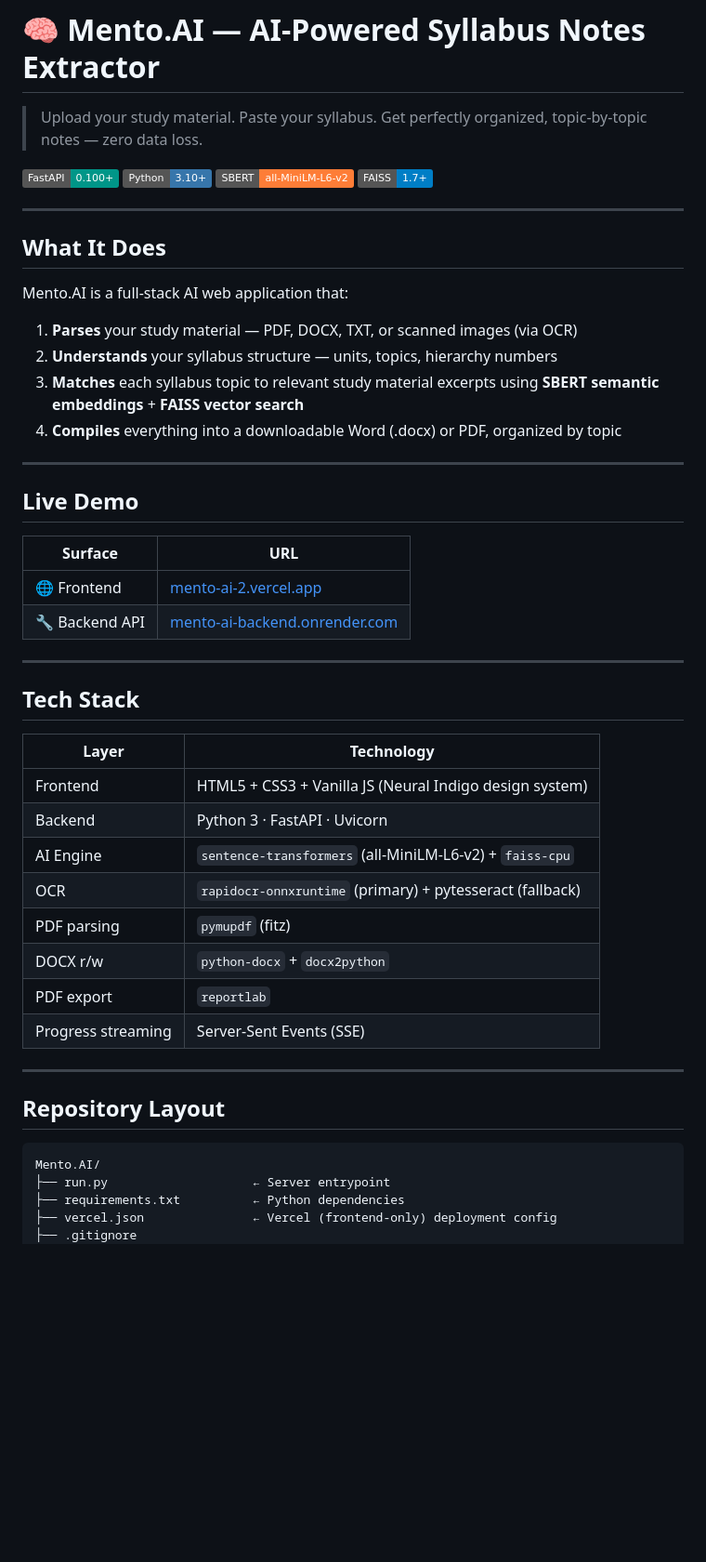
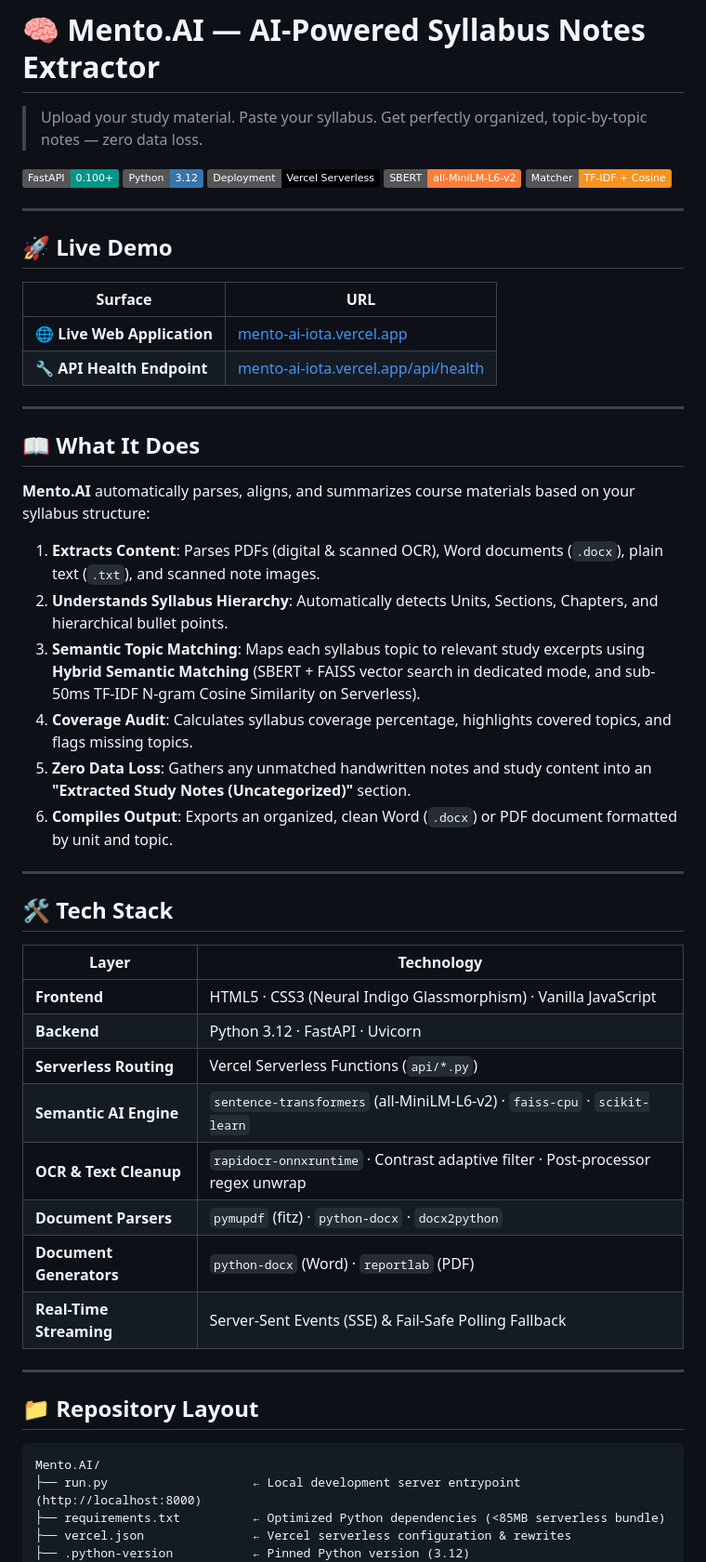
Before and after one commit to UNNIKRISHNAN-NEXUS/Mento.AI, a Markdown page: README.md, the part around one of its changes. Shown at 93% size. Drawn GitHub-style; badges without logos; blank space fills up the shorter version.

Commit message:
Update README.md with comprehensive Vercel serverless architecture, API reference, and setup guide

````diff
--- a/README.md
+++ b/README.md
@@ -3,53 +3,56 @@
 > Upload your study material. Paste your syllabus. Get perfectly organized, topic-by-topic notes — zero data loss.
 
 [![FastAPI](https://img.shields.io/badge/FastAPI-0.100+-009688?style=flat&logo=fastapi)](https://fastapi.tiangolo.com)
-[![Python](https://img.shields.io/badge/Python-3.10+-3776AB?style=flat&logo=python)](https://www.python.org)
-[![Sentence Transformers](https://img.shields.io/badge/SBERT-all--MiniLM--L6--v2-orange?style=flat)](https://www.sbert.net)
-[![FAISS](https://img.shields.io/badge/FAISS-1.7+-blue?style=flat)](https://faiss.ai)
+[![Python](https://img.shields.io/badge/Python-3.12-3776AB?style=flat&logo=python)](https://www.python.org)
+[![Vercel](https://img.shields.io/badge/Deployment-Vercel%20Serverless-black?style=flat&logo=vercel)](https://vercel.com)
+[![SBERT](https://img.shields.io/badge/SBERT-all--MiniLM--L6--v2-orange?style=flat)](https://www.sbert.net)
+[![Scikit-Learn](https://img.shields.io/badge/Matcher-TF--IDF%20%2B%20Cosine-F7931E?style=flat&logo=scikit-learn)](https://scikit-learn.org)
 
 ---
 
-## What It Does
+## 🚀 Live Demo
 
-Mento.AI is a full-stack AI web application that:
-
-1. **Parses** your study material — PDF, DOCX, TXT, or scanned images (via OCR)
-2. **Understands** your syllabus structure — units, topics, hierarchy numbers
-3. **Matches** each syllabus topic to relevant study material excerpts using **SBERT semantic embeddings** + **FAISS vector search**
-4. **Compiles** everything into a downloadable Word (.docx) or PDF, organized by topic
+| Surface | URL |
+|---|---|
+| 🌐 **Live Web Application** | [mento-ai-iota.vercel.app](https://mento-ai-iota.vercel.app) |
+| 🔧 **API Health Endpoint** | [mento-ai-iota.vercel.app/api/health](https://mento-ai-iota.vercel.app/api/health) |
 
 ---
 
-## Live Demo
+## 📖 What It Does
 
-| Surface | URL |
-|---|---|
-| 🌐 Frontend | [mento-ai-2.vercel.app](https://mento-ai-2.vercel.app) |
-| 🔧 Backend API | [mento-ai-backend.onrender.com](https://mento-ai-backend.onrender.com/api/health) |
+**Mento.AI** automatically parses, aligns, and summarizes course materials based on your syllabus structure:
+
+1. **Extracts Content**: Parses PDFs (digital & scanned OCR), Word documents (`.docx`), plain text (`.txt`), and scanned note images.
+2. **Understands Syllabus Hierarchy**: Automatically detects Units, Sections, Chapters, and hierarchical bullet points.
+3. **Semantic Topic Matching**: Maps each syllabus topic to relevant study excerpts using **Hybrid Semantic Matching** (SBERT + FAISS vector search in dedicated mode, and sub-50ms TF-IDF N-gram Cosine Similarity on Serverless).
+4. **Coverage Audit**: Calculates syllabus coverage percentage, highlights covered topics, and flags missing topics.
+5. **Zero Data Loss**: Gathers any unmatched handwritten notes and study content into an **"Extracted Study Notes (Uncategorized)"** section.
+6. **Compiles Output**: Exports an organized, clean Word (`.docx`) or PDF document formatted by unit and topic.
 
 ---
 
-## Tech Stack
+## 🛠️ Tech Stack
 
 | Layer | Technology |
 |---|---|
-| Frontend | HTML5 + CSS3 + Vanilla JS (Neural Indigo design system) |
-| Backend | Python 3 · FastAPI · Uvicorn |
-| AI Engine | `sentence-transformers` (all-MiniLM-L6-v2) + `faiss-cpu` |
-| OCR | `rapidocr-onnxruntime` (primary) + pytesseract (fallback) |
-| PDF parsing | `pymupdf` (fitz) |
-| DOCX r/w | `python-docx` + `docx2python` |
-| PDF export | `reportlab` |
-| Progress streaming | Server-Sent Events (SSE) |
+| **Frontend** | HTML5 · CSS3 (Neural Indigo Glassmorphism) · Vanilla JavaScript |
+| **Backend** | Python 3.12 · FastAPI · Uvicorn |
+| **Serverless Routing** | Vercel Serverless Functions (`api/*.py`) |
+| **Semantic AI Engine** | `sentence-transformers` (all-MiniLM-L6-v2) · `faiss-cpu` · `scikit-learn` |
+| **OCR & Text Cleanup** | `rapidocr-onnxruntime` · Contrast adaptive filter · Post-processor regex unwrap |
+| **Document Parsers** | `pymupdf` (fitz) · `python-docx` · `docx2python` |
+| **Document Generators** | `python-docx` (Word) · `reportlab` (PDF) |
+| **Real-Time Streaming** | Server-Sent Events (SSE) & Fail-Safe Polling Fallback |
 
 ---
 
-## Repository Layout
+## 📁 Repository Layout
 
-```
+```text
 Mento.AI/
-├── run.py                    ← Server entrypoint
-├── requirements.txt          ← Python dependencies
-├── vercel.json               ← Vercel (frontend-only) deployment config
-├── .gitignore
+├── run.py                    ← Local development server entrypoint (http://localhost:8000)
+├── requirements.txt          ← Optimized Python dependencies (<85MB serverless bundle)
+├── vercel.json               ← Vercel serverless configuration & rewrites
+├── .python-version           ← Pinned Python version (3.12)
 │
````
Also changed, not shown: other parts of README.md (+118 -123 lines).
